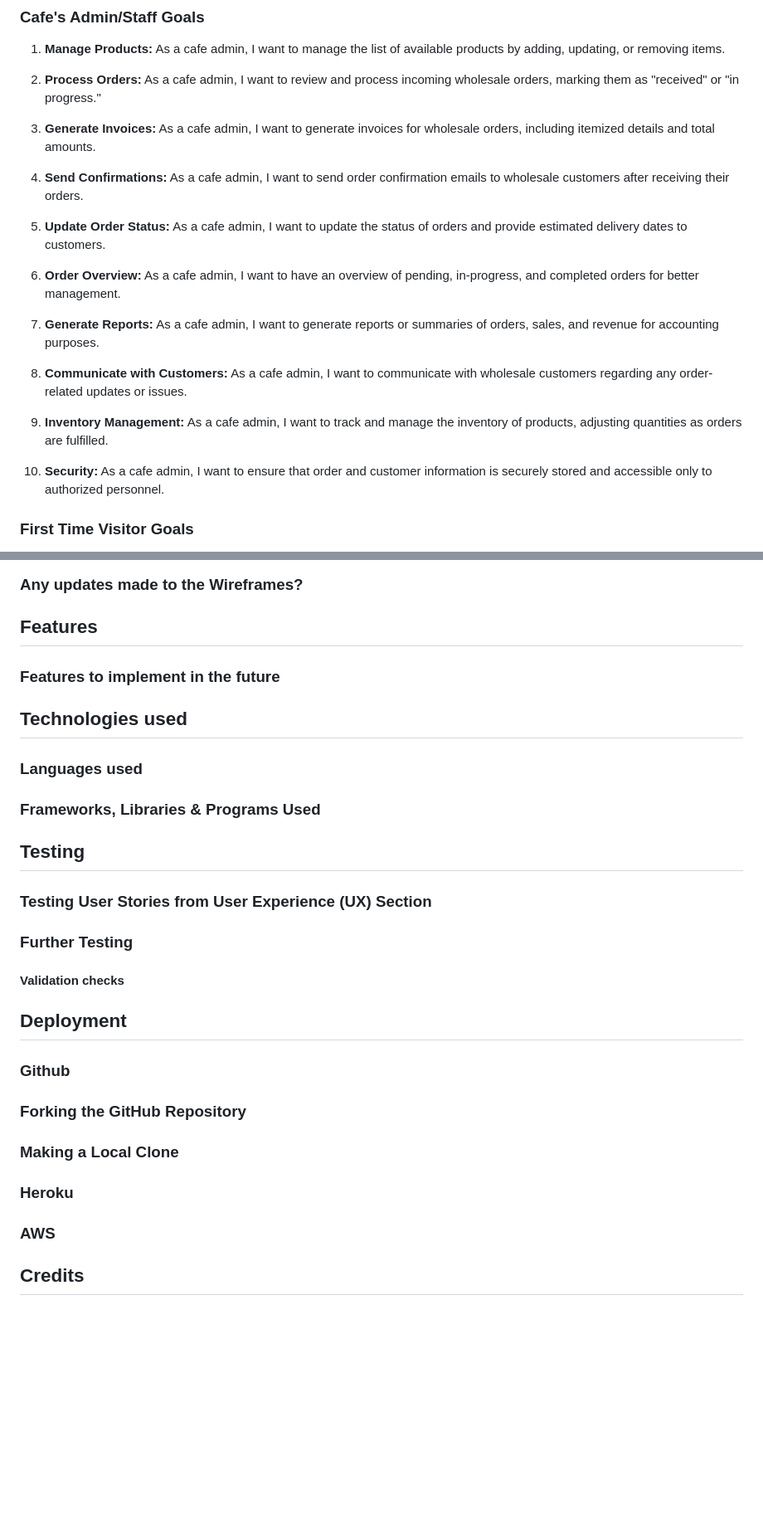
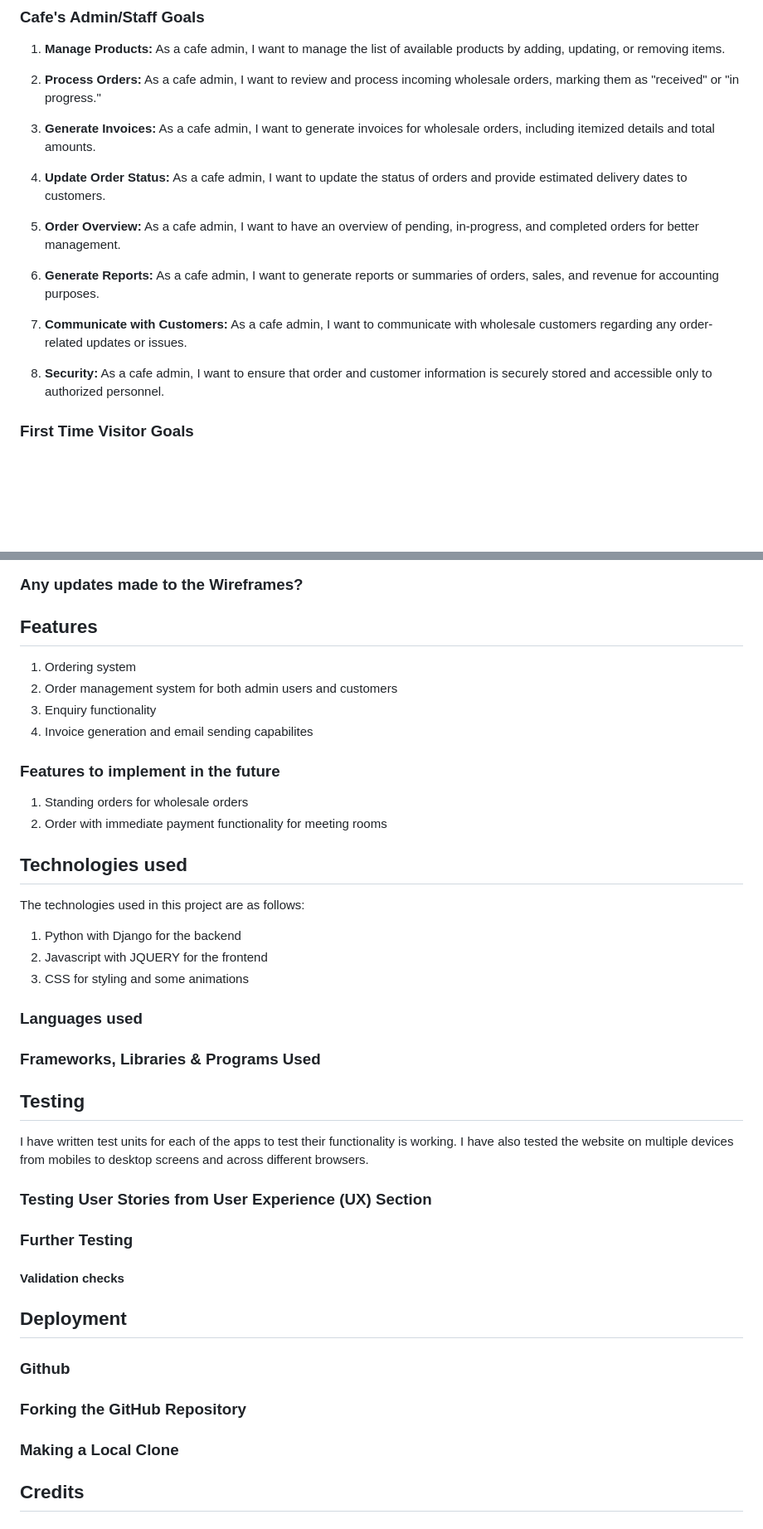
Before and after one commit to Felix-Voyle/CafeDjango, a Markdown page: README.md, 2 parts joined by grey strips. Shown at 83% size. Drawn GitHub-style; blank space fills up the shorter version.

```diff
--- a/README.md
+++ b/README.md
@@ -33,19 +33,15 @@ Order Management system for a small collection of cafe's trying to grow their wh
 
 3. **Generate Invoices:** As a cafe admin, I want to generate invoices for wholesale orders, including itemized details and total amounts.
 
-4. **Send Confirmations:** As a cafe admin, I want to send order confirmation emails to wholesale customers after receiving their orders.
+4. **Update Order Status:** As a cafe admin, I want to update the status of orders and provide estimated delivery dates to customers.
 
-5. **Update Order Status:** As a cafe admin, I want to update the status of orders and provide estimated delivery dates to customers.
+5. **Order Overview:** As a cafe admin, I want to have an overview of pending, in-progress, and completed orders for better management.
 
-6. **Order Overview:** As a cafe admin, I want to have an overview of pending, in-progress, and completed orders for better management.
+6. **Generate Reports:** As a cafe admin, I want to generate reports or summaries of orders, sales, and revenue for accounting purposes.
 
-7. **Generate Reports:** As a cafe admin, I want to generate reports or summaries of orders, sales, and revenue for accounting purposes.
+7. **Communicate with Customers:** As a cafe admin, I want to communicate with wholesale customers regarding any order-related updates or issues.
 
-8. **Communicate with Customers:** As a cafe admin, I want to communicate with wholesale customers regarding any order-related updates or issues.
-
-9. **Inventory Management:** As a cafe admin, I want to track and manage the inventory of products, adjusting quantities as orders are fulfilled.
-
-10. **Security:** As a cafe admin, I want to ensure that order and customer information is securely stored and accessible only to authorized personnel.
+8. **Security:** As a cafe admin, I want to ensure that order and customer information is securely stored and accessible only to authorized personnel.
 
 ### First Time Visitor Goals
 
@@ -82,18 +85,32 @@ Order Management system for a small collection of cafe's trying to grow their wh
 ### Any updates made to the Wireframes?
 
 ## Features
+1. Ordering system
+2. Order management system for both admin users and customers
+2. Enquiry functionality
+3. Invoice generation and email sending capabilites
+
 
 ### Features to implement in the future
+1. Standing orders for wholesale orders
+2. Order with immediate payment functionality for meeting rooms
 
 ## Technologies used
+The technologies used in this project are as follows:
+1. Python with Django for the backend
+2. Javascript with JQUERY for the frontend
+3. CSS for styling and some animations
+
 
 ### Languages used
 
 ### Frameworks, Libraries & Programs Used
 
 ## Testing
+I have written test units for each of the apps to test their functionality is working. I have also tested the website on multiple devices from mobiles to desktop screens and across different browsers.
 
 ### Testing User Stories from User Experience (UX) Section
+
 
 ### Further Testing
 
@@ -107,10 +124,6 @@ Order Management system for a small collection of cafe's trying to grow their wh
 
 ### Making a Local Clone
 
-### Heroku
-
-### AWS
-
 ## Credits
 
 ### Code
```
Also changed, not shown: other parts of README.md (+9 -2 lines).
